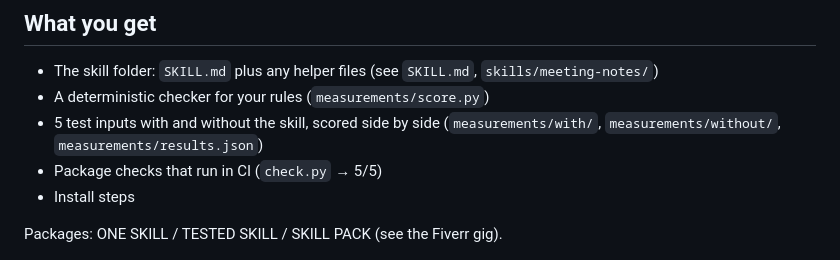
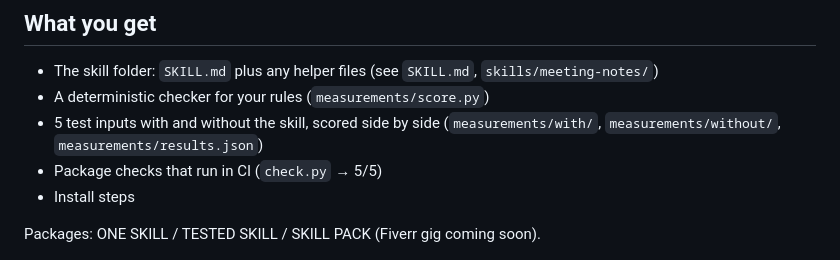
Before and after one commit to Nercari/claude-skill-examples, a Markdown page: README.md, the part around the change. Drawn GitHub-style.

Commit message:
Mark Fiverr gig as coming soon in packages line

```diff
--- a/README.md
+++ b/README.md
@@ -17,7 +17,7 @@
 - Package checks that run in CI (`check.py` → 5/5)
 - Install steps
 
-Packages: ONE SKILL / TESTED SKILL / SKILL PACK (see the Fiverr gig).
+Packages: ONE SKILL / TESTED SKILL / SKILL PACK (Fiverr gig coming soon).
 
 ![Result image: Velocrank Cycle Works fictional shop-reply skill scored 0/5 without skill and 5/5 with skill from measurements/score.py.](docs/assets/result-claude-skill-examples.png)
 
```
